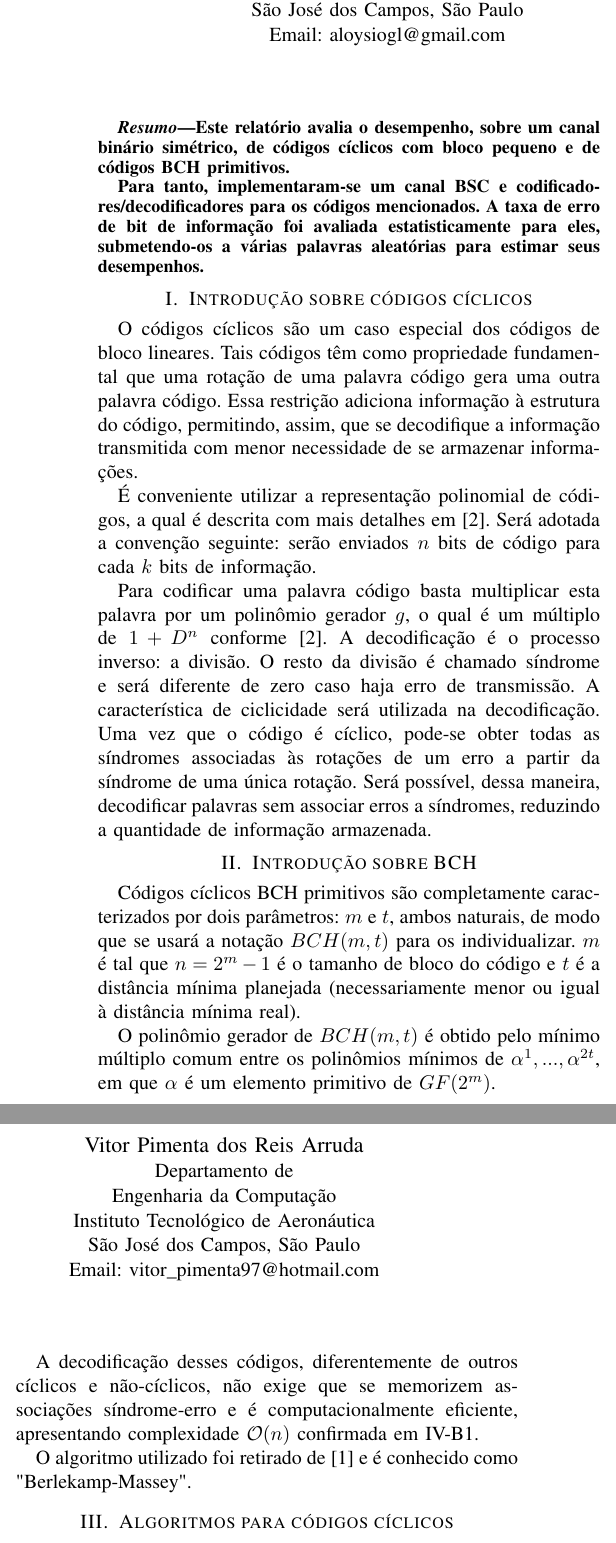
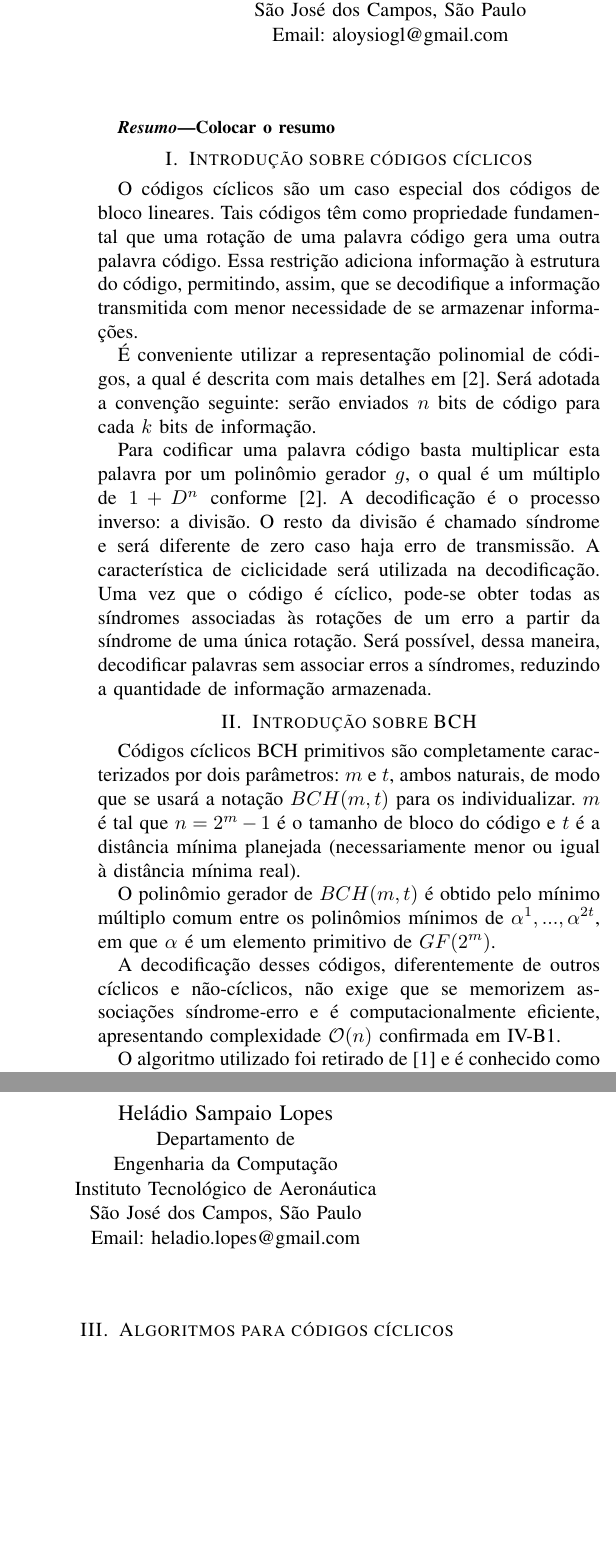
Before and after one commit to aloysiogl/ees32-lab3, a LaTeX paper (report/report.tex, which reads report/sections/abstract.tex, report/sections/header.tex): two parts of the columns of page 1 of 4, joined at a grey line, cut so that both start at the same text, the shorter picture padded with empty space. Compiled offline with pdfLaTeX.

Commit message:
Changed header of report

```diff
--- a/report/sections/abstract.tex
+++ b/report/sections/abstract.tex
@@ -2,12 +2,7 @@
 % in the abstract
 \begin{abstract}
 
-Este relatório avalia o desempenho, sobre um canal binário simétrico, de códigos
-cíclicos com bloco pequeno e de códigos BCH primitivos.
-
-Para tanto, implementaram-se um canal BSC e codificadores/decodificadores para os códigos
-mencionados. A taxa de erro de bit de informação foi avaliada estatisticamente para
-eles, submetendo-os a várias palavras aleatórias para estimar seus desempenhos.
+Colocar o resumo
 
 \end{abstract}
 
--- a/report/sections/header.tex
+++ b/report/sections/header.tex
@@ -17,8 +17,8 @@ Instituto Tecnológico de Aeronáutica\\
 São José dos Campos, São Paulo\\
 Email: aloysiogl@gmail.com}
 \and
-\IEEEauthorblockN{Vitor Pimenta dos Reis Arruda}
+\IEEEauthorblockN{Heládio Sampaio Lopes}
 \IEEEauthorblockA{Departamento de\\Engenharia da Computação\\
 Instituto Tecnológico de Aeronáutica\\
 São José dos Campos, São Paulo\\
-Email: vitor\_pimenta97@hotmail.com}}
+Email: heladio.lopes@gmail.com}}
```
Also changed, not shown: report/sections/header.tex (2 more changed lines), 1 other file.
